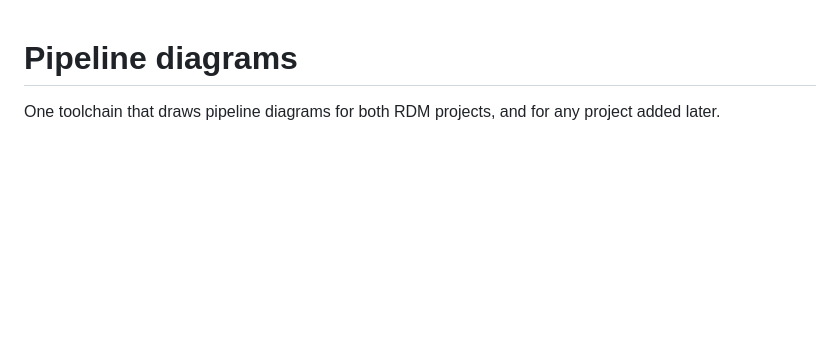
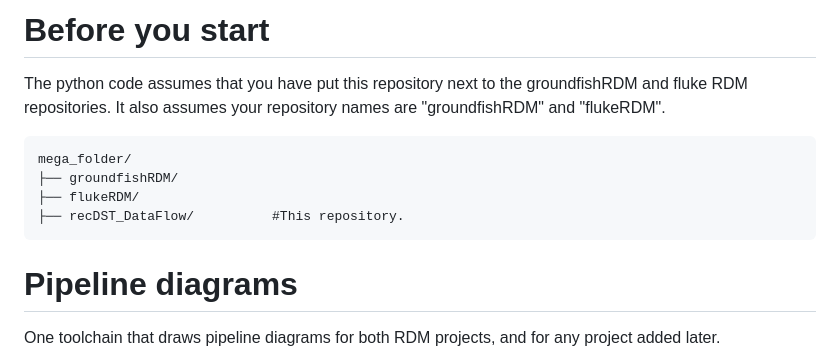
Before and after one commit to NEFSC/READ-SSB-RecDSTDataFlow, a Markdown page: README.md, the part around the change. Drawn GitHub-style; blank space fills up the shorter version.

Commit message:
expected folders for auto-paths.

````diff
--- a/README.md
+++ b/README.md
@@ -1,3 +1,15 @@
+# Before you start
+
+The python code assumes that you have put this repository next to the groundfishRDM and fluke RDM repositories.
+It also assumes your repository names are "groundfishRDM" and "flukeRDM".
+
+```
+mega_folder/
+├── groundfishRDM/
+├── flukeRDM/
+├── recDST_DataFlow/          #This repository.
+```
+
 # Pipeline diagrams
 
 One toolchain that draws pipeline diagrams for both RDM projects, and for any
````
